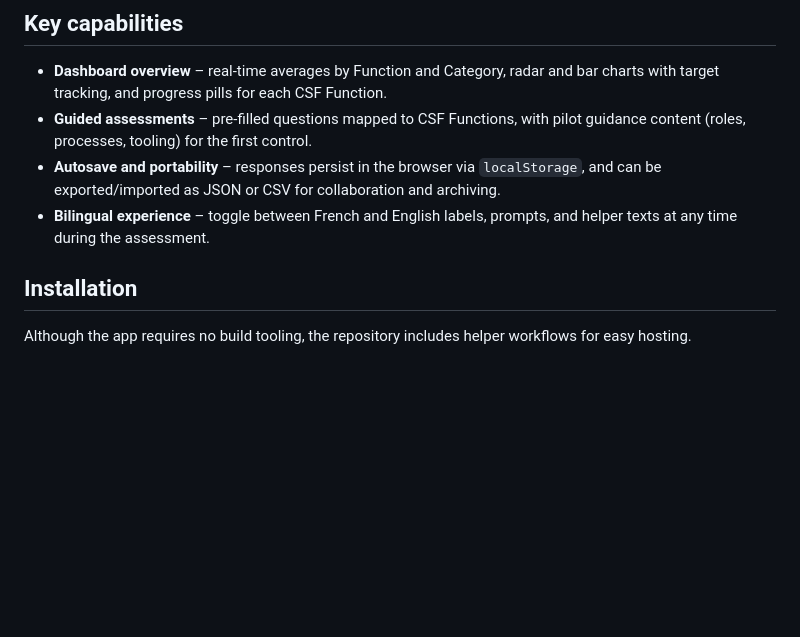
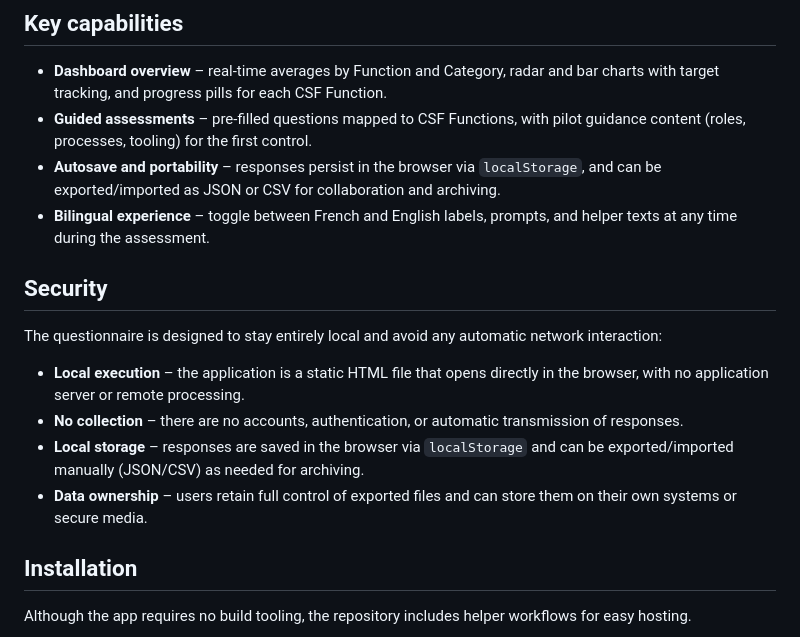
Before and after one commit to pedrolastiko/NIST-Questionnaire, a Markdown page: README.md, the part around the change. GitHub-like rendering; blank space fills up the shorter version.

Commit message:
Translate security section to English

```diff
--- a/README.md
+++ b/README.md
@@ -8,6 +8,15 @@ This project delivers an interactive questionnaire that helps teams evaluate the
 * **Guided assessments** – pre-filled questions mapped to CSF Functions, with pilot guidance content (roles, processes, tooling) for the first control.
 * **Autosave and portability** – responses persist in the browser via `localStorage`, and can be exported/imported as JSON or CSV for collaboration and archiving.
 * **Bilingual experience** – toggle between French and English labels, prompts, and helper texts at any time during the assessment.
+
+## Security
+
+The questionnaire is designed to stay entirely local and avoid any automatic network interaction:
+
+* **Local execution** – the application is a static HTML file that opens directly in the browser, with no application server or remote processing.
+* **No collection** – there are no accounts, authentication, or automatic transmission of responses.
+* **Local storage** – responses are saved in the browser via `localStorage` and can be exported/imported manually (JSON/CSV) as needed for archiving.
+* **Data ownership** – users retain full control of exported files and can store them on their own systems or secure media.
 
 ## Installation
 
```
